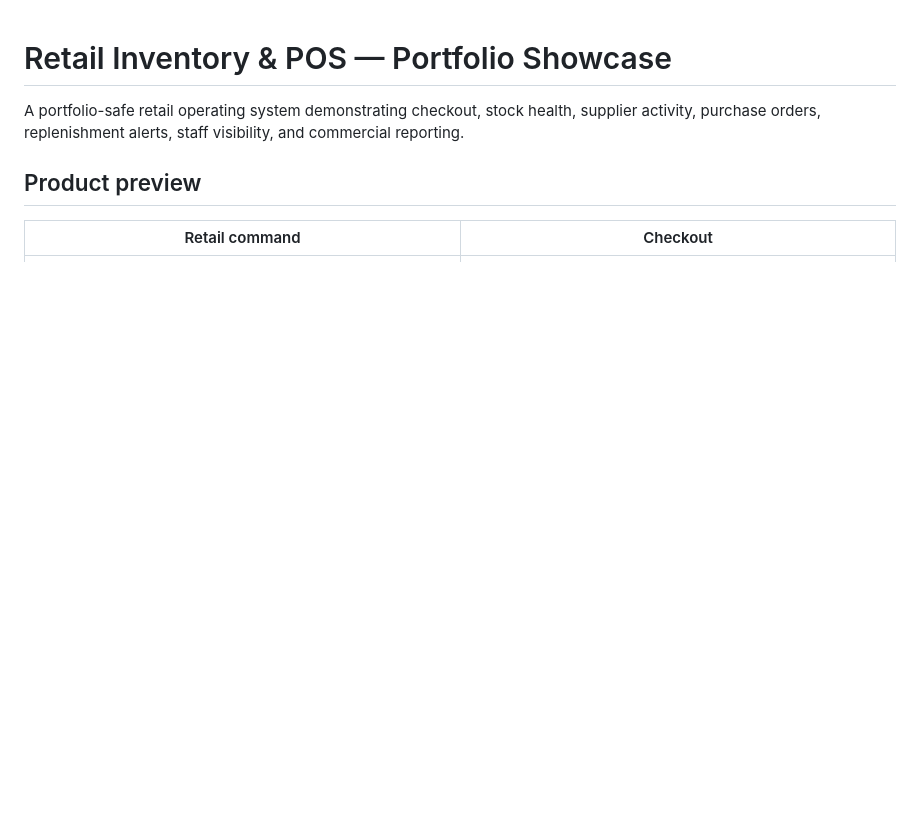
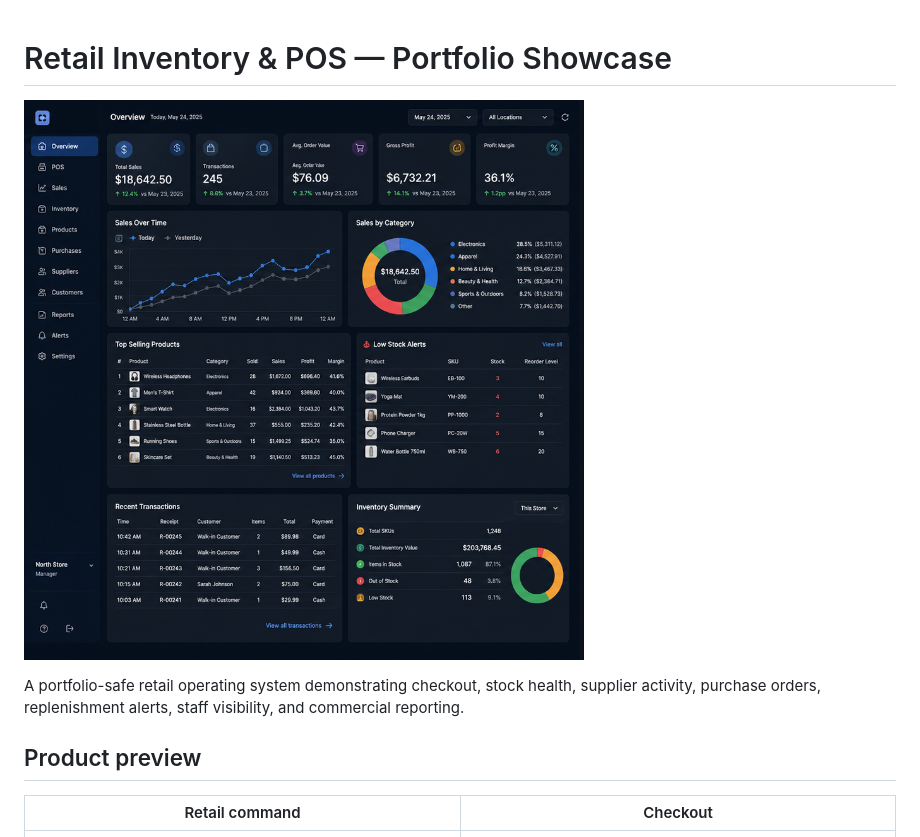
Before and after one commit to ricoquemarm-bit/retail-inventory-pos-showcase, a Markdown page: README.md, the part around the change. GitHub-like rendering; pictures changed too: screenshots/portfolio-preview.png (added); blank space fills up the shorter version.

Commit message:
Use exact Rico Integration portfolio preview

```diff
--- a/README.md
+++ b/README.md
@@ -1,4 +1,6 @@
 # Retail Inventory & POS — Portfolio Showcase
+
+![Exact dashboard shown on Rico Integration](screenshots/portfolio-preview.png)
 
 A portfolio-safe retail operating system demonstrating checkout, stock health, supplier activity, purchase orders, replenishment alerts, staff visibility, and commercial reporting.
 
```
